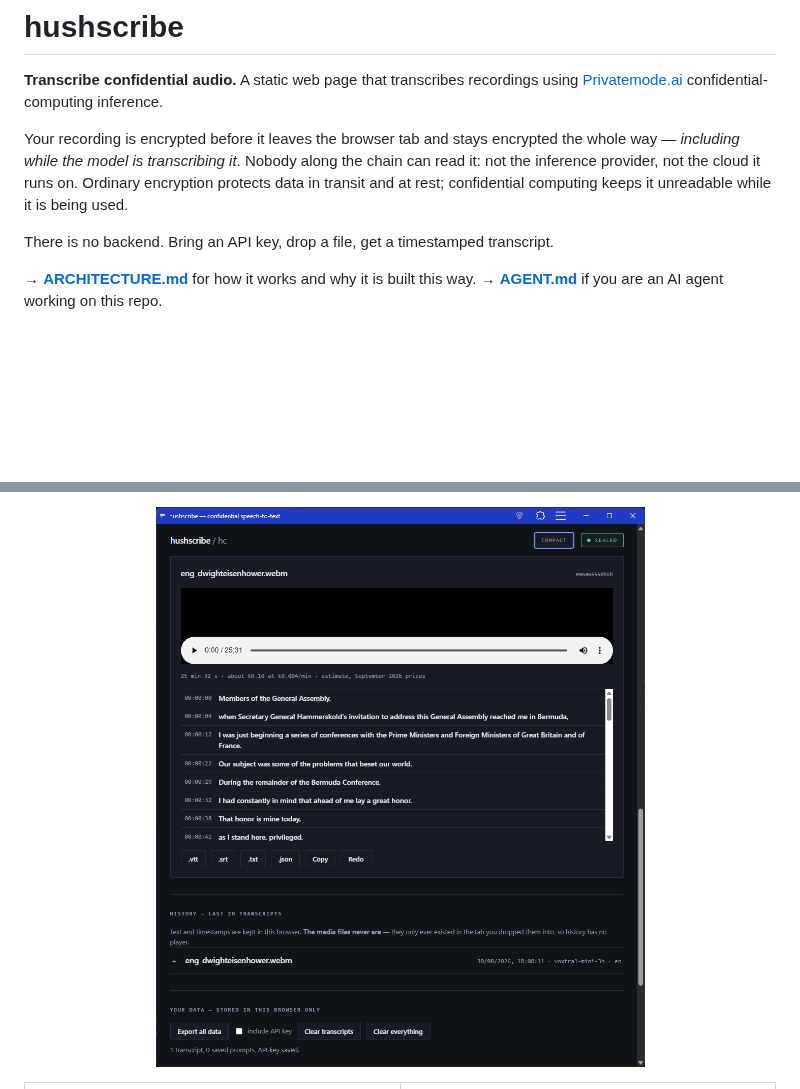
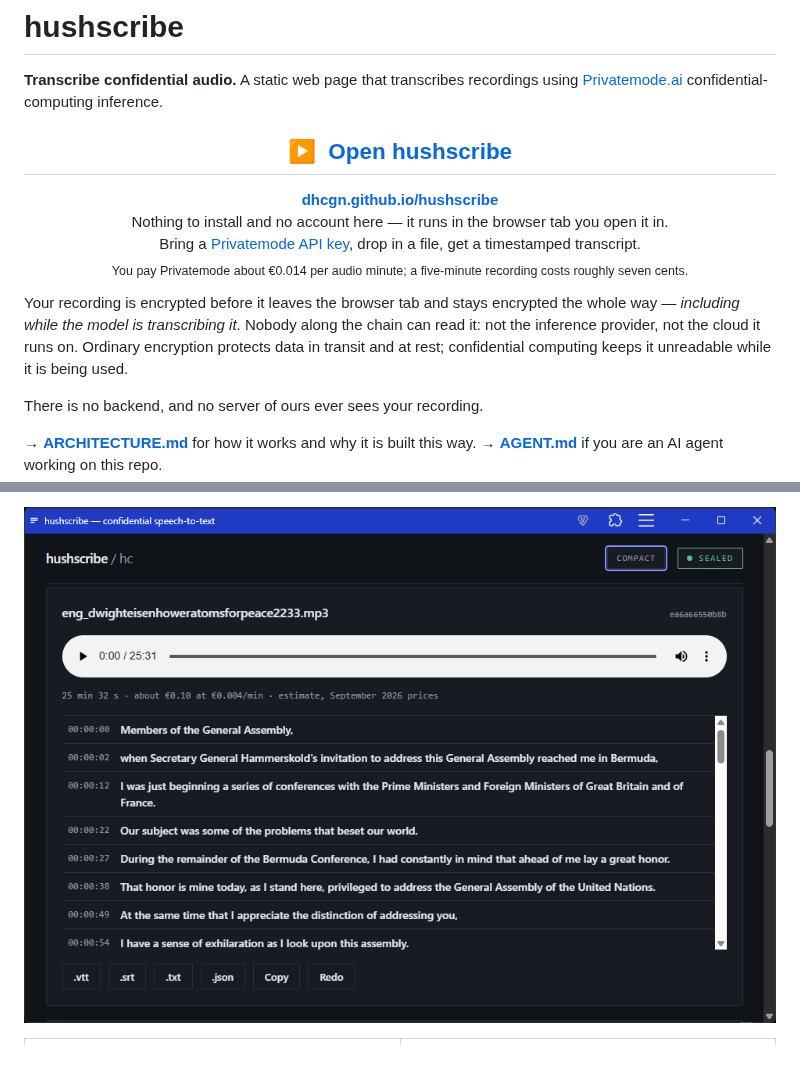
Before and after one commit to dhcgn/hushscribe, a Markdown page: README.md, 2 parts joined by grey strips. GitHub-like rendering; pictures changed too: docs/screenshots/result.png; blank space fills up the shorter version.

Commit message:
Put the live URL where someone can actually find it
The public page was mentioned once, in the Deployment section near the bottom,
where a visitor wanting to try the thing would never look. It now sits directly
under the title as a heading-sized call to action, with the bare URL, what you
need to bring, and what a run costs — someone deciding whether to try it should
not have to hunt for the price. The hero screenshot links there too.

Also set the repository homepage, so the link shows in GitHub's sidebar as well
as the README, and dropped a line that repeated the new call to action verbatim.

Co-Authored-By: Claude Opus 5 <noreply@anthropic.com>

```diff
--- a/README.md
+++ b/README.md
@@ -2,13 +2,26 @@
 
 **Transcribe confidential audio.** A static web page that transcribes recordings using
 [Privatemode.ai](https://docs.privatemode.ai/) confidential-computing inference.
+
+<h2 align="center">
+  <a href="https://dhcgn.github.io/hushscribe/">▶&nbsp; Open hushscribe</a>
+</h2>
+
+<p align="center">
+  <b><a href="https://dhcgn.github.io/hushscribe/">dhcgn.github.io/hushscribe</a></b><br>
+  Nothing to install and no account here &mdash; it runs in the browser tab you open it in.<br>
+  Bring a <a href="https://portal.privatemode.ai">Privatemode API key</a>, drop in a file,
+  get a timestamped transcript.<br>
+  <sub>You pay Privatemode about &euro;0.014 per audio minute; a five-minute recording costs
+  roughly seven cents.</sub>
+</p>
 
 Your recording is encrypted before it leaves the browser tab and stays encrypted the whole
 way — *including while the model is transcribing it*. Nobody along the chain can read it:
 not the inference provider, not the cloud it runs on. Ordinary encryption protects data in
 transit and at rest; confidential computing keeps it unreadable while it is being used.
 
-There is no backend. Bring an API key, drop a file, get a timestamped transcript.
+There is no backend, and no server of ours ever sees your recording.
 
 → **[ARCHITECTURE.md](ARCHITECTURE.md)** for how it works and why it is built this way.
 → **[AGENT.md](AGENT.md)** if you are an AI agent working on this repo.
@@ -17,5 +31,6 @@ There is no backend. Bring an API key, drop a file, get a timestamped transcript
   <img src="docs/screenshots/result.png" width="880"
        alt="A finished transcript: the audio player, the estimated cost, and a clickable timestamped segment list with .vtt, .srt, .txt, .json, Copy and Redo buttons.">
+  </a>
 </p>
 
 <table>
```
Also changed, not shown: other parts of README.md (+1 -0 lines).
